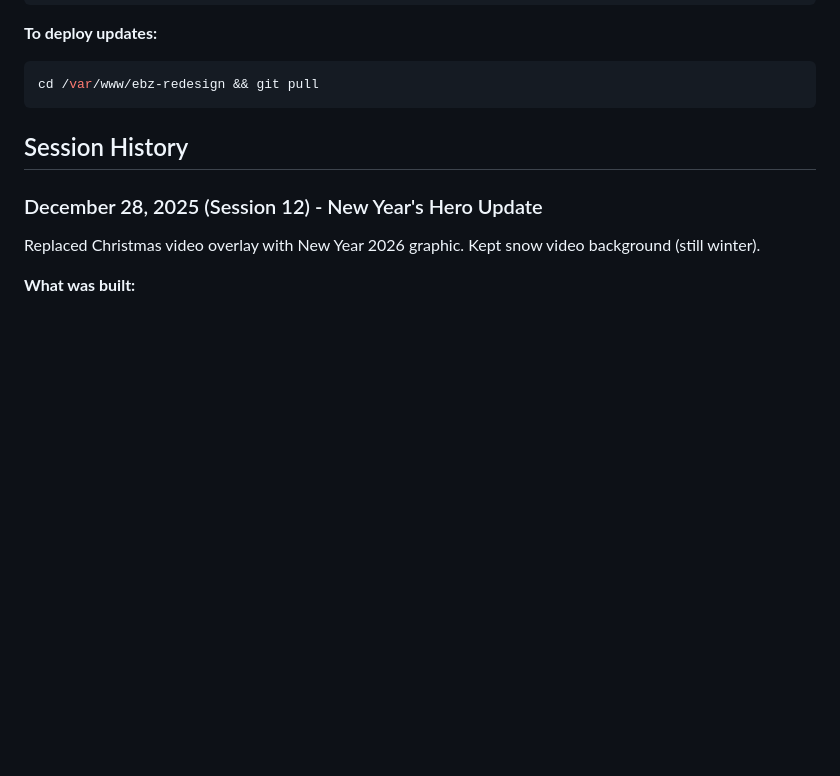
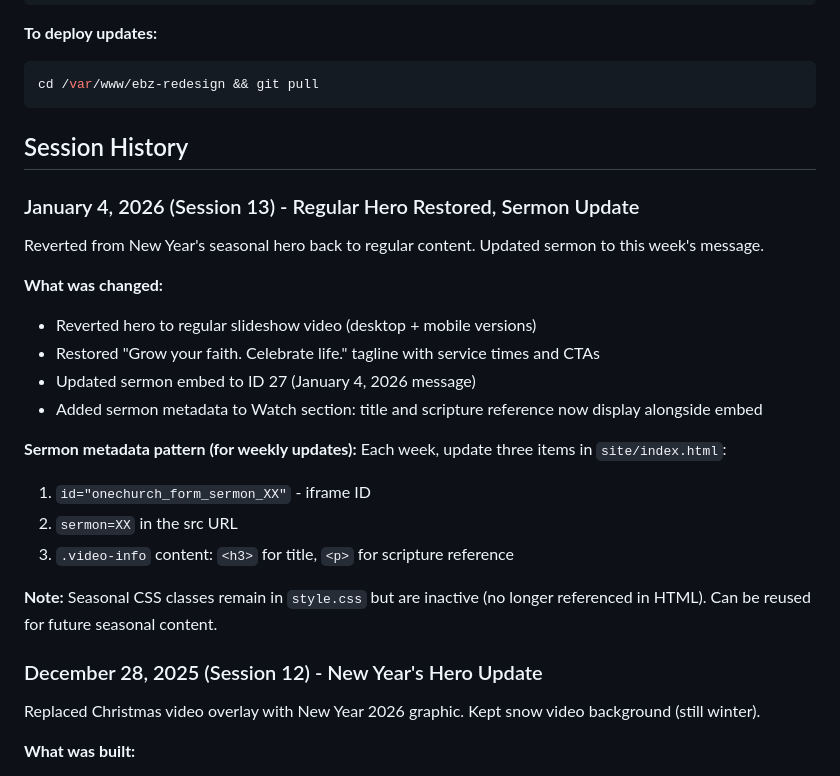
Before and after one commit to charles-hood/ebz-redesign, a Markdown page: CLAUDE.md, the part around the change. Rendered like a GitHub page; blank space fills up the shorter version.

Commit message:
Document Session 13: regular hero restored, sermon metadata pattern
🤖 Generated with [Claude Code](https://claude.com/claude-code)

Co-Authored-By: Claude Opus 4.5 <noreply@anthropic.com>

```diff
--- a/CLAUDE.md
+++ b/CLAUDE.md
@@ -317,6 +317,23 @@ cd /var/www/ebz-redesign && git pull
 
 ## Session History
 
+### January 4, 2026 (Session 13) - Regular Hero Restored, Sermon Update
+Reverted from New Year's seasonal hero back to regular content. Updated sermon to this week's message.
+
+**What was changed:**
+- Reverted hero to regular slideshow video (desktop + mobile versions)
+- Restored "Grow your faith. Celebrate life." tagline with service times and CTAs
+- Updated sermon embed to ID 27 (January 4, 2026 message)
+- Added sermon metadata to Watch section: title and scripture reference now display alongside embed
+
+**Sermon metadata pattern (for weekly updates):**
+Each week, update three items in `site/index.html`:
+1. `id="onechurch_form_sermon_XX"` - iframe ID
+2. `sermon=XX` in the src URL
+3. `.video-info` content: `<h3>` for title, `<p>` for scripture reference
+
+**Note:** Seasonal CSS classes remain in `style.css` but are inactive (no longer referenced in HTML). Can be reused for future seasonal content.
+
 ### December 28, 2025 (Session 12) - New Year's Hero Update
 Replaced Christmas video overlay with New Year 2026 graphic. Kept snow video background (still winter).
 
```
